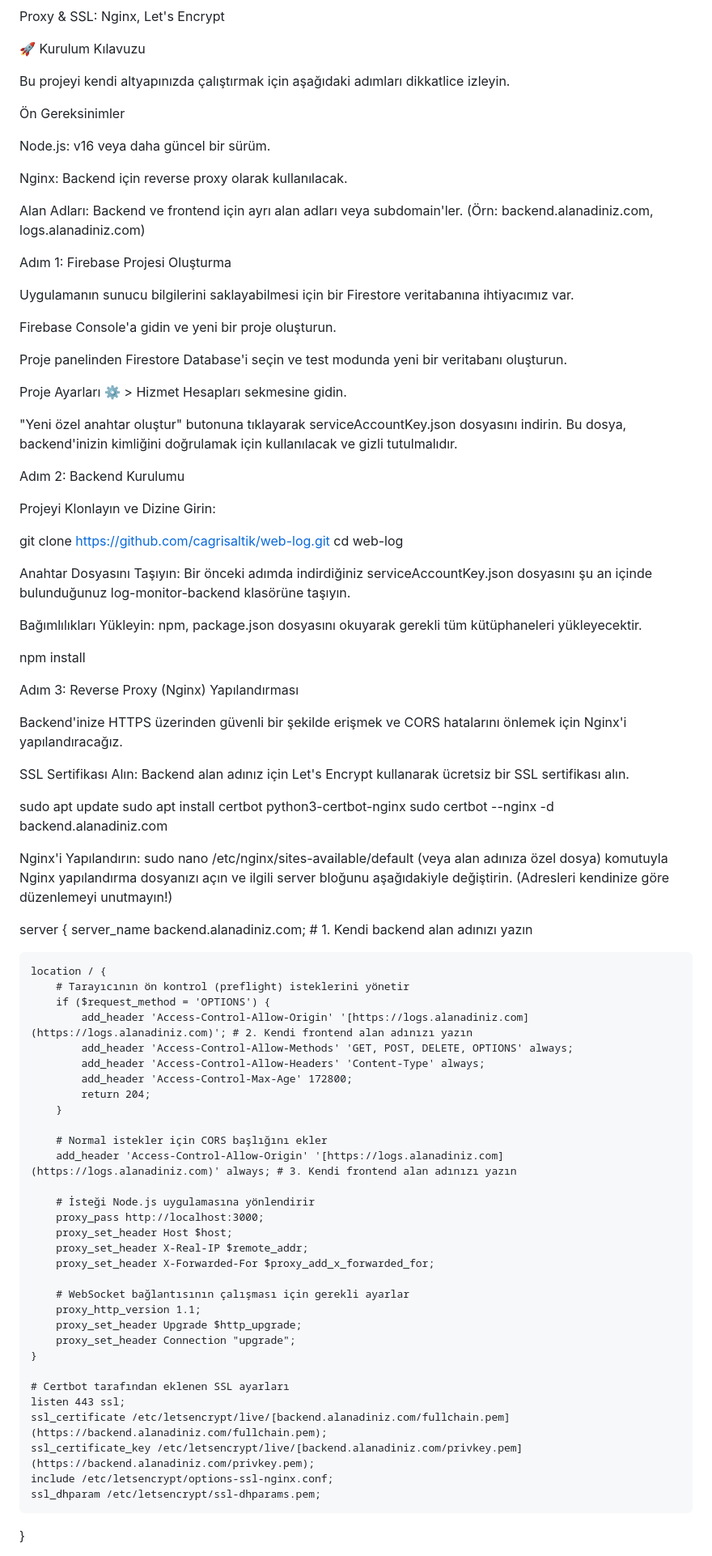
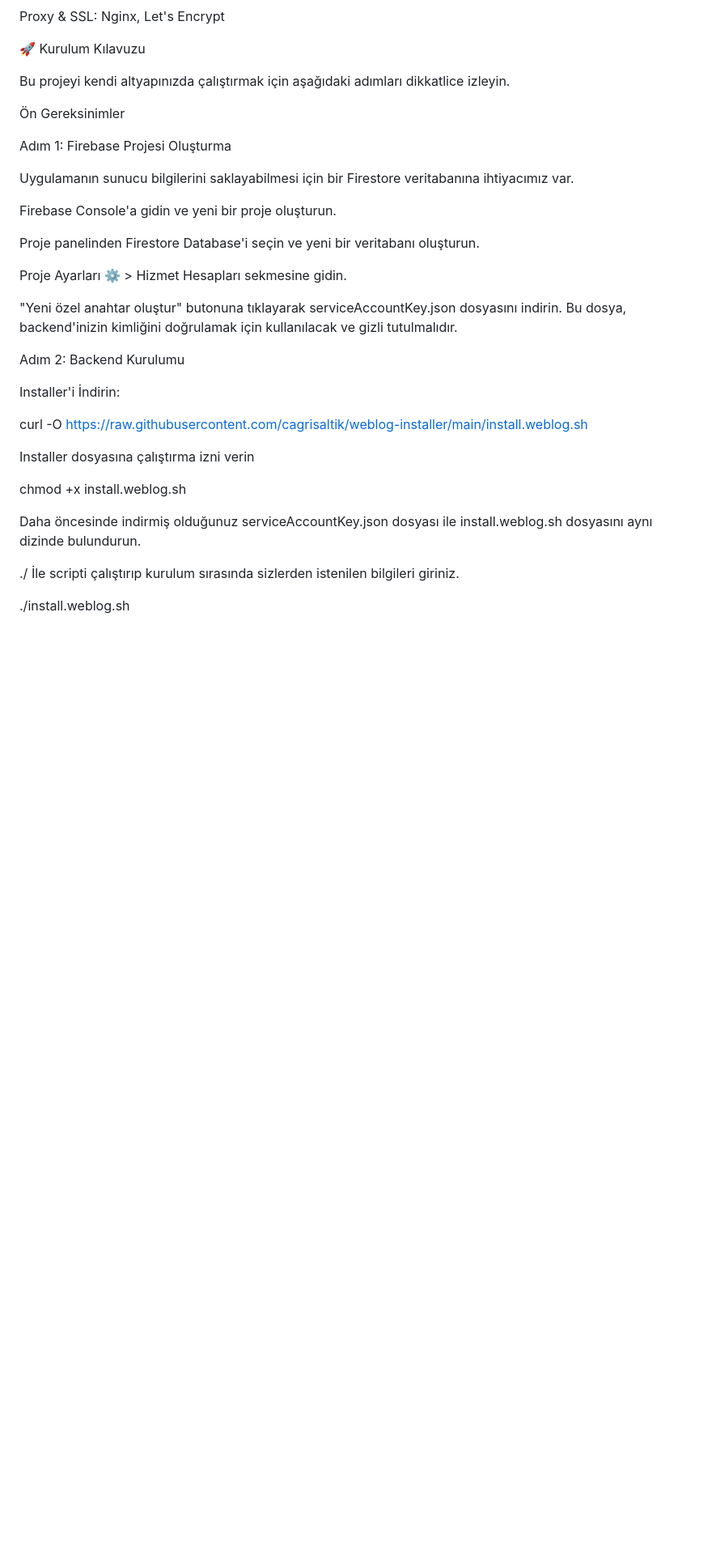
Before and after one commit to cagrisaltik/web-log, a Markdown page: README.md, the part around one of its changes. Shown at 81% size. Rendered like a GitHub page; blank space fills up the shorter version.

```diff
--- a/README.md
+++ b/README.md
@@ -50,19 +50,13 @@ Bu projeyi kendi altyapınızda çalıştırmak için aşağıdaki adımları di
 
 Ön Gereksinimler
 
-Node.js: v16 veya daha güncel bir sürüm.
-
-Nginx: Backend için reverse proxy olarak kullanılacak.
-
-Alan Adları: Backend ve frontend için ayrı alan adları veya subdomain'ler. (Örn: backend.alanadiniz.com, logs.alanadiniz.com)
-
 Adım 1: Firebase Projesi Oluşturma
 
 Uygulamanın sunucu bilgilerini saklayabilmesi için bir Firestore veritabanına ihtiyacımız var.
 
 Firebase Console'a gidin ve yeni bir proje oluşturun.
 
-Proje panelinden Firestore Database'i seçin ve test modunda yeni bir veritabanı oluşturun.
+Proje panelinden Firestore Database'i seçin ve  yeni bir veritabanı oluşturun.
 
 Proje Ayarları ⚙️ > Hizmet Hesapları sekmesine gidin.
 
@@ -70,70 +64,18 @@ Proje Ayarları ⚙️ > Hizmet Hesapları sekmesine gidin.
 
 Adım 2: Backend Kurulumu
 
-Projeyi Klonlayın ve Dizine Girin:
+Installer'i İndirin:
 
-git clone https://github.com/cagrisaltik/web-log.git
-cd web-log
+curl -O https://raw.githubusercontent.com/cagrisaltik/weblog-installer/main/install.weblog.sh
+
+Installer dosyasına çalıştırma izni verin
+
+chmod +x install.weblog.sh
+
+Daha öncesinde indirmiş olduğunuz serviceAccountKey.json dosyası ile install.weblog.sh dosyasını aynı dizinde bulundurun.
+
+./ İle scripti çalıştırıp kurulum sırasında sizlerden istenilen bilgileri giriniz.
+
+ ./install.weblog.sh
 
 
-Anahtar Dosyasını Taşıyın:
-Bir önceki adımda indirdiğiniz serviceAccountKey.json dosyasını şu an içinde bulunduğunuz log-monitor-backend klasörüne taşıyın.
-
-Bağımlılıkları Yükleyin:
-npm, package.json dosyasını okuyarak gerekli tüm kütüphaneleri yükleyecektir.
-
-npm install
-
-
-Adım 3: Reverse Proxy (Nginx) Yapılandırması
-
-Backend'inize HTTPS üzerinden güvenli bir şekilde erişmek ve CORS hatalarını önlemek için Nginx'i yapılandıracağız.
-
-SSL Sertifikası Alın:
-Backend alan adınız için Let's Encrypt kullanarak ücretsiz bir SSL sertifikası alın.
-
-sudo apt update
-sudo apt install certbot python3-certbot-nginx
-sudo certbot --nginx -d backend.alanadiniz.com
-
-
-Nginx'i Yapılandırın:
-sudo nano /etc/nginx/sites-available/default (veya alan adınıza özel dosya) komutuyla Nginx yapılandırma dosyanızı açın ve ilgili server bloğunu aşağıdakiyle değiştirin. (Adresleri kendinize göre düzenlemeyi unutmayın!)
-
-server {
-    server_name backend.alanadiniz.com; # 1. Kendi backend alan adınızı yazın
-
-    location / {
-        # Tarayıcının ön kontrol (preflight) isteklerini yönetir
-        if ($request_method = 'OPTIONS') {
-            add_header 'Access-Control-Allow-Origin' '[https://logs.alanadiniz.com](https://logs.alanadiniz.com)'; # 2. Kendi frontend alan adınızı yazın
-            add_header 'Access-Control-Allow-Methods' 'GET, POST, DELETE, OPTIONS' always;
-            add_header 'Access-Control-Allow-Headers' 'Content-Type' always;
-            add_header 'Access-Control-Max-Age' 172800;
-            return 204;
-        }
-
-        # Normal istekler için CORS başlığını ekler
-        add_header 'Access-Control-Allow-Origin' '[https://logs.alanadiniz.com](https://logs.alanadiniz.com)' always; # 3. Kendi frontend alan adınızı yazın
-
-        # İsteği Node.js uygulamasına yönlendirir
-        proxy_pass http://localhost:3000;
-        proxy_set_header Host $host;
-        proxy_set_header X-Real-IP $remote_addr;
-        proxy_set_header X-Forwarded-For $proxy_add_x_forwarded_for;
-
-        # WebSocket bağlantısının çalışması için gerekli ayarlar
-        proxy_http_version 1.1;
-        proxy_set_header Upgrade $http_upgrade;
-        proxy_set_header Connection "upgrade";
-    }
-
-    # Certbot tarafından eklenen SSL ayarları
-    listen 443 ssl;
-    ssl_certificate /etc/letsencrypt/live/[backend.alanadiniz.com/fullchain.pem](https://backend.alanadiniz.com/fullchain.pem);
-    ssl_certificate_key /etc/letsencrypt/live/[backend.alanadiniz.com/privkey.pem](https://backend.alanadiniz.com/privkey.pem);
-    include /etc/letsencrypt/options-ssl-nginx.conf;
-    ssl_dhparam /etc/letsencrypt/ssl-dhparams.pem;
-}
-
-
```
Also changed, not shown: other parts of README.md (+6 -24 lines).
